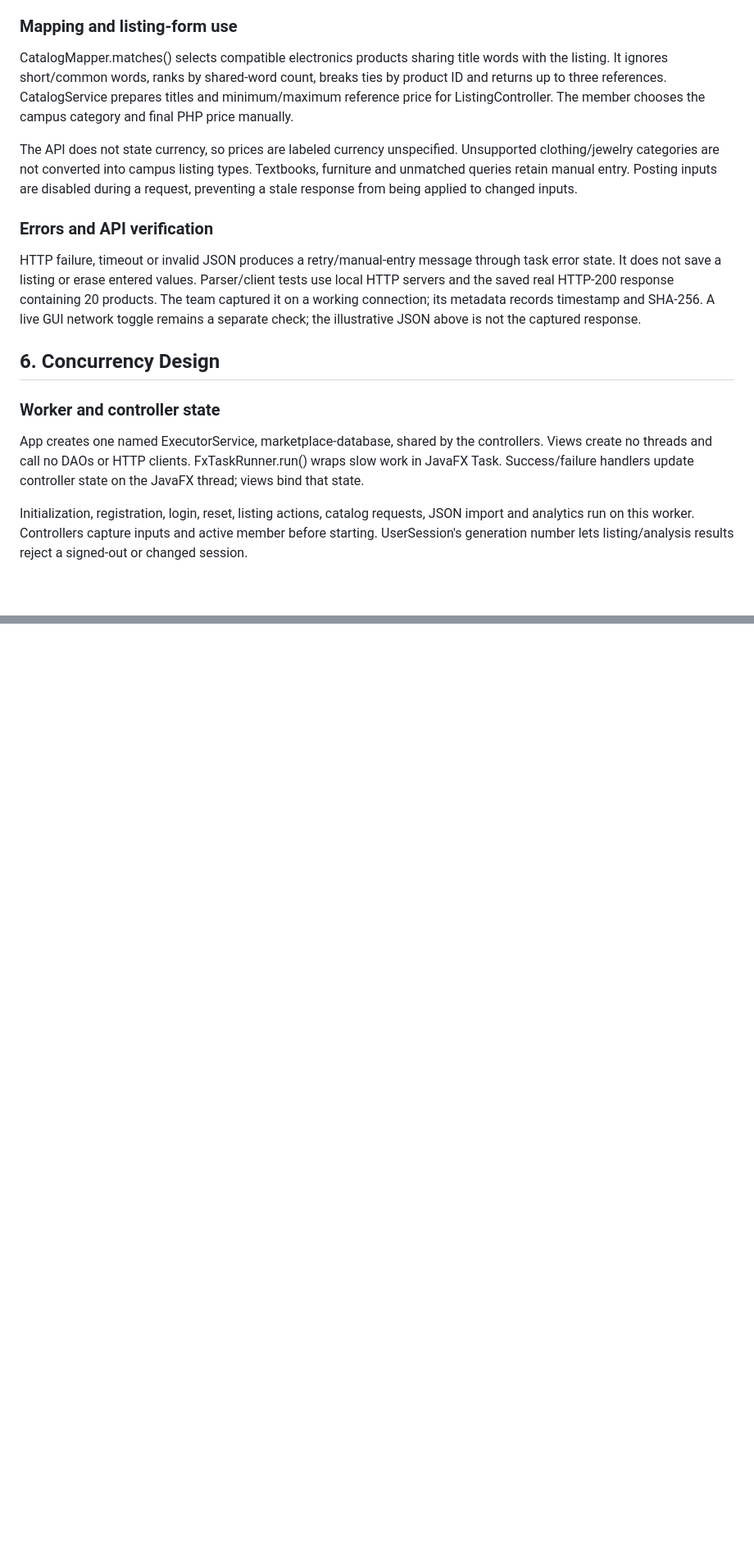
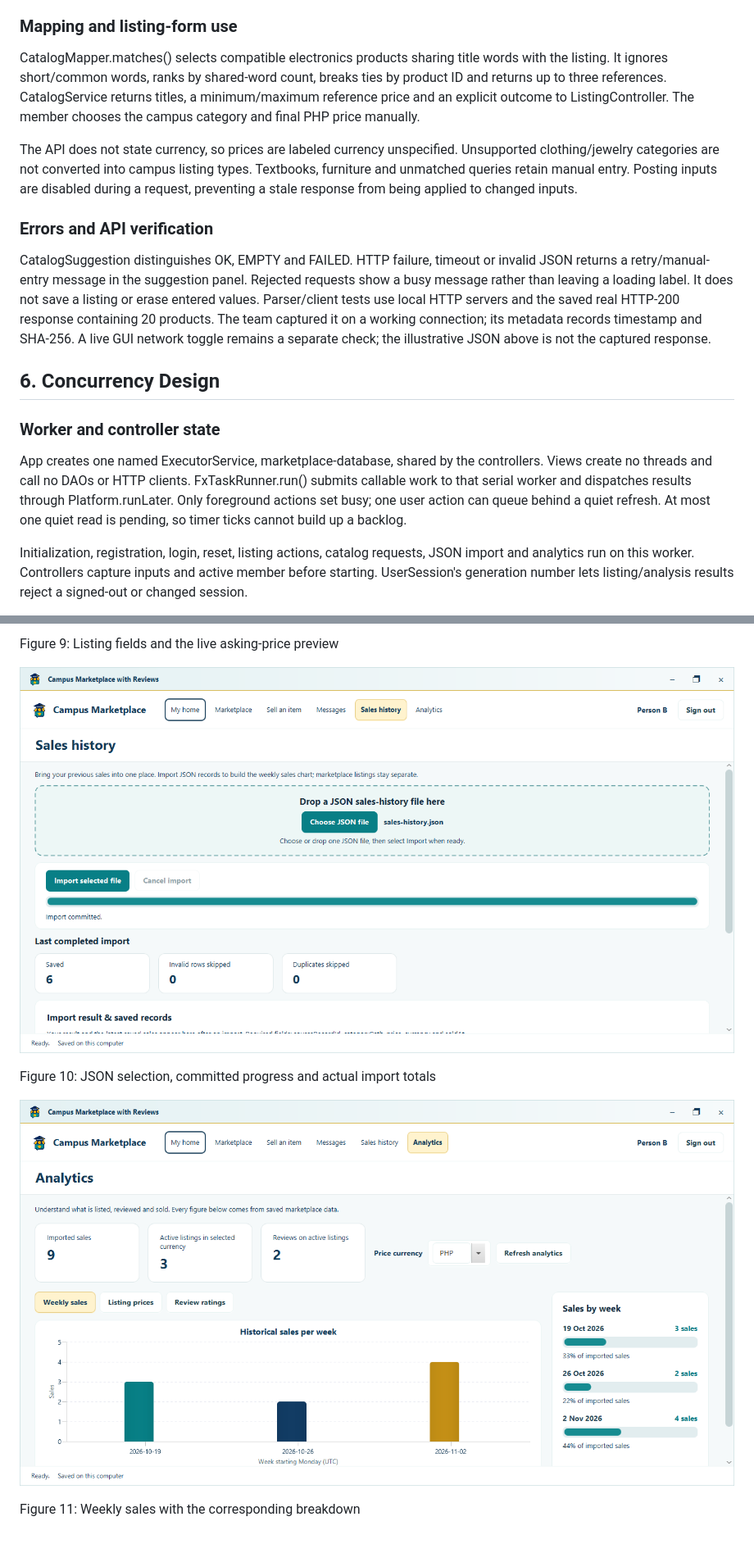
Before and after one commit to XionAce/cpe314-69323-capstone-team-01, a Markdown page: docs/design-document.md, 2 parts joined by grey strips. Shown at 82% size. Drawn GitHub-style; pictures changed too: docs/assets/app-analytics.png (added), docs/assets/app-sales-history.png (added); blank space fills up the shorter version.

```diff
--- a/docs/design-document.md
+++ b/docs/design-document.md
@@ -786,13 +786,13 @@ ProductCatalogClient sends the request with a 15-second timeout, checks HTTP 200
 
 ### Mapping and listing-form use
 
-CatalogMapper.matches() selects compatible electronics products sharing title words with the listing. It ignores short/common words, ranks by shared-word count, breaks ties by product ID and returns up to three references. CatalogService prepares titles and minimum/maximum reference price for ListingController. The member chooses the campus category and final PHP price manually.
+CatalogMapper.matches() selects compatible electronics products sharing title words with the listing. It ignores short/common words, ranks by shared-word count, breaks ties by product ID and returns up to three references. CatalogService returns titles, a minimum/maximum reference price and an explicit outcome to ListingController. The member chooses the campus category and final PHP price manually.
 
 The API does not state currency, so prices are labeled currency unspecified. Unsupported clothing/jewelry categories are not converted into campus listing types. Textbooks, furniture and unmatched queries retain manual entry. Posting inputs are disabled during a request, preventing a stale response from being applied to changed inputs.
 
 ### Errors and API verification
 
-HTTP failure, timeout or invalid JSON produces a retry/manual-entry message through task error state. It does not save a listing or erase entered values. Parser/client tests use local HTTP servers and the saved real HTTP-200 response containing 20 products. The team captured it on a working connection; its metadata records timestamp and SHA-256. A live GUI network toggle remains a separate check; the illustrative JSON above is not the captured response.
+CatalogSuggestion distinguishes OK, EMPTY and FAILED. HTTP failure, timeout or invalid JSON returns a retry/manual-entry message in the suggestion panel. Rejected requests show a busy message rather than leaving a loading label. It does not save a listing or erase entered values. Parser/client tests use local HTTP servers and the saved real HTTP-200 response containing 20 products. The team captured it on a working connection; its metadata records timestamp and SHA-256. A live GUI network toggle remains a separate check; the illustrative JSON above is not the captured response.
 
 <!-- pagebreak -->
 
@@ -800,7 +800,7 @@ HTTP failure, timeout or invalid JSON produces a retry/manual-entry message thro
 
 ### Worker and controller state
 
-App creates one named ExecutorService, marketplace-database, shared by the controllers. Views create no threads and call no DAOs or HTTP clients. FxTaskRunner.run() wraps slow work in JavaFX Task. Success/failure handlers update controller state on the JavaFX thread; views bind that state.
+App creates one named ExecutorService, marketplace-database, shared by the controllers. Views create no threads and call no DAOs or HTTP clients. FxTaskRunner.run() submits callable work to that serial worker and dispatches results through Platform.runLater. Only foreground actions set busy; one user action can queue behind a quiet refresh. At most one quiet read is pending, so timer ticks cannot build up a backlog.
 
 Initialization, registration, login, reset, listing actions, catalog requests, JSON import and analytics run on this worker. Controllers capture inputs and active member before starting. UserSession's generation number lets listing/analysis results reject a signed-out or changed session.
 
@@ -1017,0 +1028,11 @@ ServiceCall.Query is a nested SQL-operation interface. Anonymous Tasks execute b
+Figure 9: Listing fields and the live asking-price preview
+
+<!-- pagebreak -->
+
+![Application screen](assets/app-sales-history.png)
+
+Figure 10: JSON selection, committed progress and actual import totals
+
+![Application screen](assets/app-analytics.png)
+
+Figure 11: Weekly sales with the corresponding breakdown
```
Also changed, not shown: other parts of docs/design-document.md (+77 -67 lines), docs/assets/app-create-listing.png (added), docs/assets/app-marketplace.png (added), 4 other files.
